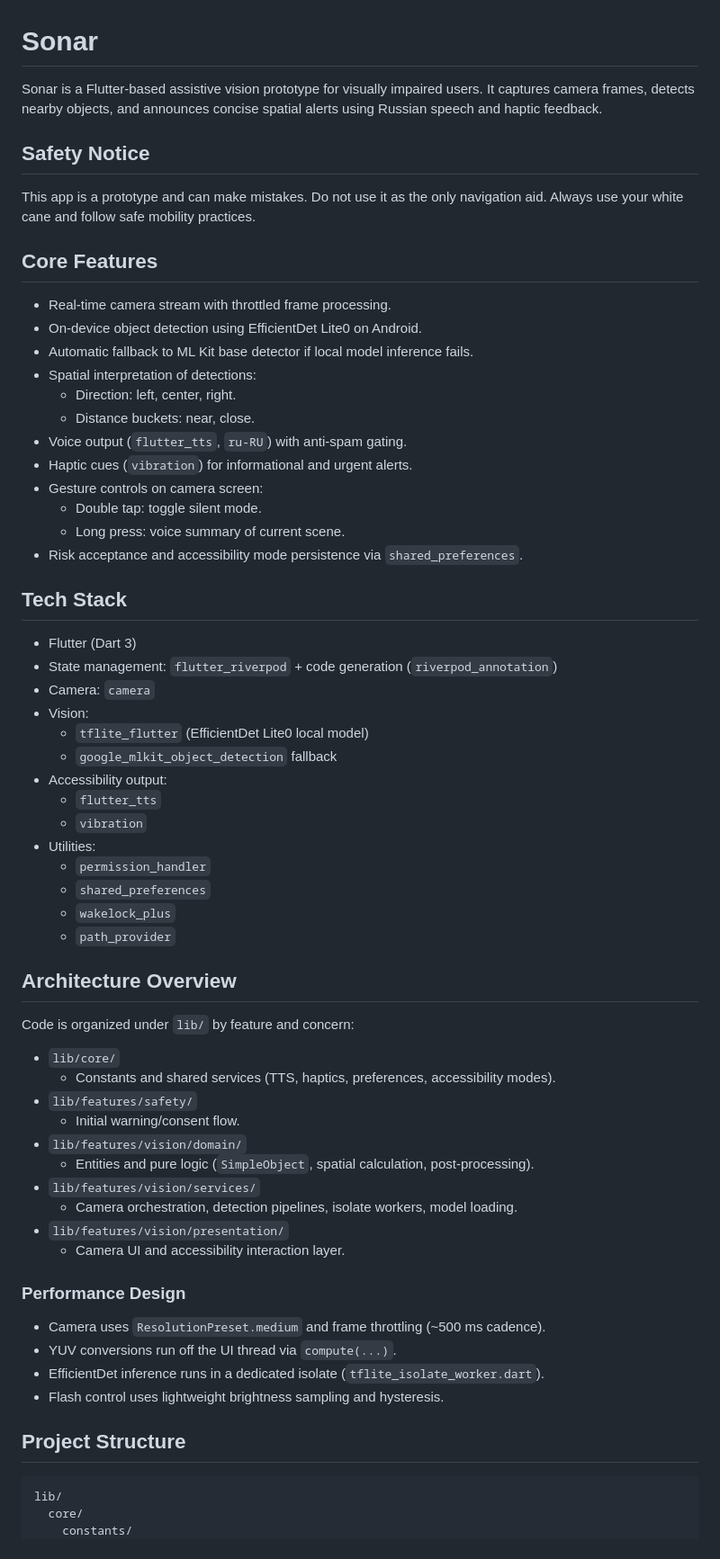
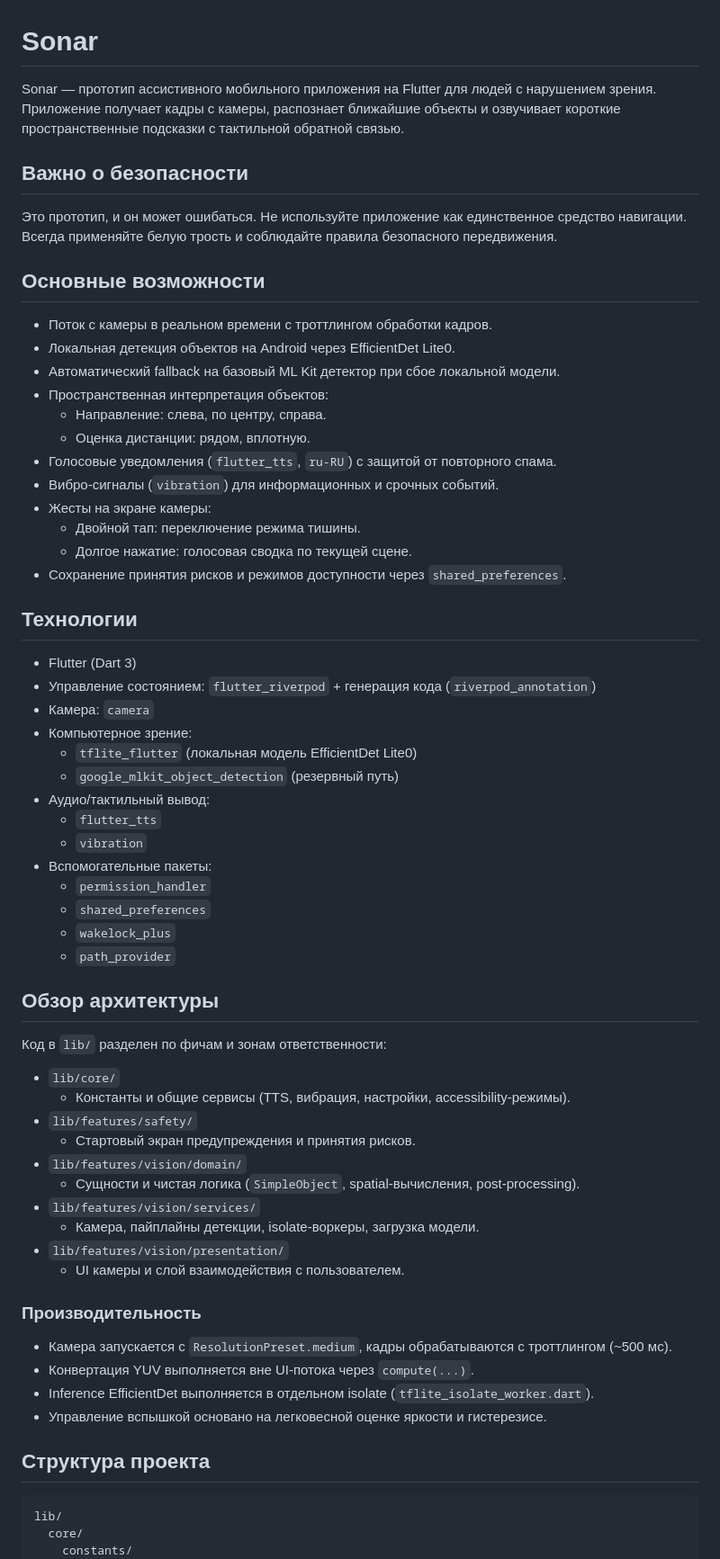
Before and after one commit to ArtemChik103/blind, a Markdown page: README.md, the part around one of its changes. Shown at 90% size. GitHub-like rendering.

Commit message:
docs: перевести README на русский

````diff
--- a/README.md
+++ b/README.md
@@ -1,70 +1,73 @@
 # Sonar
 
-Sonar is a Flutter-based assistive vision prototype for visually impaired users.
-It captures camera frames, detects nearby objects, and announces concise spatial
-alerts using Russian speech and haptic feedback.
+Sonar — прототип ассистивного мобильного приложения на Flutter для людей с
+нарушением зрения. Приложение получает кадры с камеры, распознает ближайшие
+объекты и озвучивает короткие пространственные подсказки с тактильной
+обратной связью.
 
-## Safety Notice
+## Важно о безопасности
 
-This app is a prototype and can make mistakes.
-Do not use it as the only navigation aid.
-Always use your white cane and follow safe mobility practices.
+Это прототип, и он может ошибаться.
+Не используйте приложение как единственное средство навигации.
+Всегда применяйте белую трость и соблюдайте правила безопасного передвижения.
 
-## Core Features
+## Основные возможности
 
-- Real-time camera stream with throttled frame processing.
-- On-device object detection using EfficientDet Lite0 on Android.
-- Automatic fallback to ML Kit base detector if local model inference fails.
-- Spatial interpretation of detections:
-  - Direction: left, center, right.
-  - Distance buckets: near, close.
-- Voice output (`flutter_tts`, `ru-RU`) with anti-spam gating.
-- Haptic cues (`vibration`) for informational and urgent alerts.
-- Gesture controls on camera screen:
-  - Double tap: toggle silent mode.
-  - Long press: voice summary of current scene.
-- Risk acceptance and accessibility mode persistence via `shared_preferences`.
+- Поток с камеры в реальном времени с троттлингом обработки кадров.
+- Локальная детекция объектов на Android через EfficientDet Lite0.
+- Автоматический fallback на базовый ML Kit детектор при сбое локальной модели.
+- Пространственная интерпретация объектов:
+  - Направление: слева, по центру, справа.
+  - Оценка дистанции: рядом, вплотную.
+- Голосовые уведомления (`flutter_tts`, `ru-RU`) с защитой от повторного спама.
+- Вибро-сигналы (`vibration`) для информационных и срочных событий.
+- Жесты на экране камеры:
+  - Двойной тап: переключение режима тишины.
+  - Долгое нажатие: голосовая сводка по текущей сцене.
+- Сохранение принятия рисков и режимов доступности через `shared_preferences`.
 
-## Tech Stack
+## Технологии
 
 - Flutter (Dart 3)
-- State management: `flutter_riverpod` + code generation (`riverpod_annotation`)
-- Camera: `camera`
-- Vision:
-  - `tflite_flutter` (EfficientDet Lite0 local model)
-  - `google_mlkit_object_detection` fallback
-- Accessibility output:
+- Управление состоянием: `flutter_riverpod` + генерация кода (`riverpod_annotation`)
+- Камера: `camera`
+- Компьютерное зрение:
+  - `tflite_flutter` (локальная модель EfficientDet Lite0)
+  - `google_mlkit_object_detection` (резервный путь)
+- Аудио/тактильный вывод:
   - `flutter_tts`
   - `vibration`
-- Utilities:
+- Вспомогательные пакеты:
   - `permission_handler`
   - `shared_preferences`
   - `wakelock_plus`
   - `path_provider`
 
-## Architecture Overview
+## Обзор архитектуры
 
-Code is organized under `lib/` by feature and concern:
+Код в `lib/` разделен по фичам и зонам ответственности:
 
 - `lib/core/`
-  - Constants and shared services (TTS, haptics, preferences, accessibility modes).
+  - Константы и общие сервисы (TTS, вибрация, настройки, accessibility-режимы).
 - `lib/features/safety/`
-  - Initial warning/consent flow.
+  - Стартовый экран предупреждения и принятия рисков.
 - `lib/features/vision/domain/`
-  - Entities and pure logic (`SimpleObject`, spatial calculation, post-processing).
+  - Сущности и чистая логика (`SimpleObject`, spatial-вычисления, post-processing).
 - `lib/features/vision/services/`
-  - Camera orchestration, detection pipelines, isolate workers, model loading.
+  - Камера, пайплайны детекции, isolate-воркеры, загрузка модели.
 - `lib/features/vision/presentation/`
-  - Camera UI and accessibility interaction layer.
+  - UI камеры и слой взаимодействия с пользователем.
 
-### Performance Design
+### Производительность
 
-- Camera uses `ResolutionPreset.medium` and frame throttling (~500 ms cadence).
-- YUV conversions run off the UI thread via `compute(...)`.
-- EfficientDet inference runs in a dedicated isolate (`tflite_isolate_worker.dart`).
-- Flash control uses lightweight brightness sampling and hysteresis.
+- Камера запускается с `ResolutionPreset.medium`, кадры обрабатываются с
+  троттлингом (~500 мс).
+- Конвертация YUV выполняется вне UI-потока через `compute(...)`.
+- Inference EfficientDet выполняется в отдельном isolate
+  (`tflite_isolate_worker.dart`).
+- Управление вспышкой основано на легковесной оценке яркости и гистерезисе.
 
-## Project Structure
+## Структура проекта
 
 ```text
 lib/
````
Also changed, not shown: other parts of README.md (+23 -22 lines).
